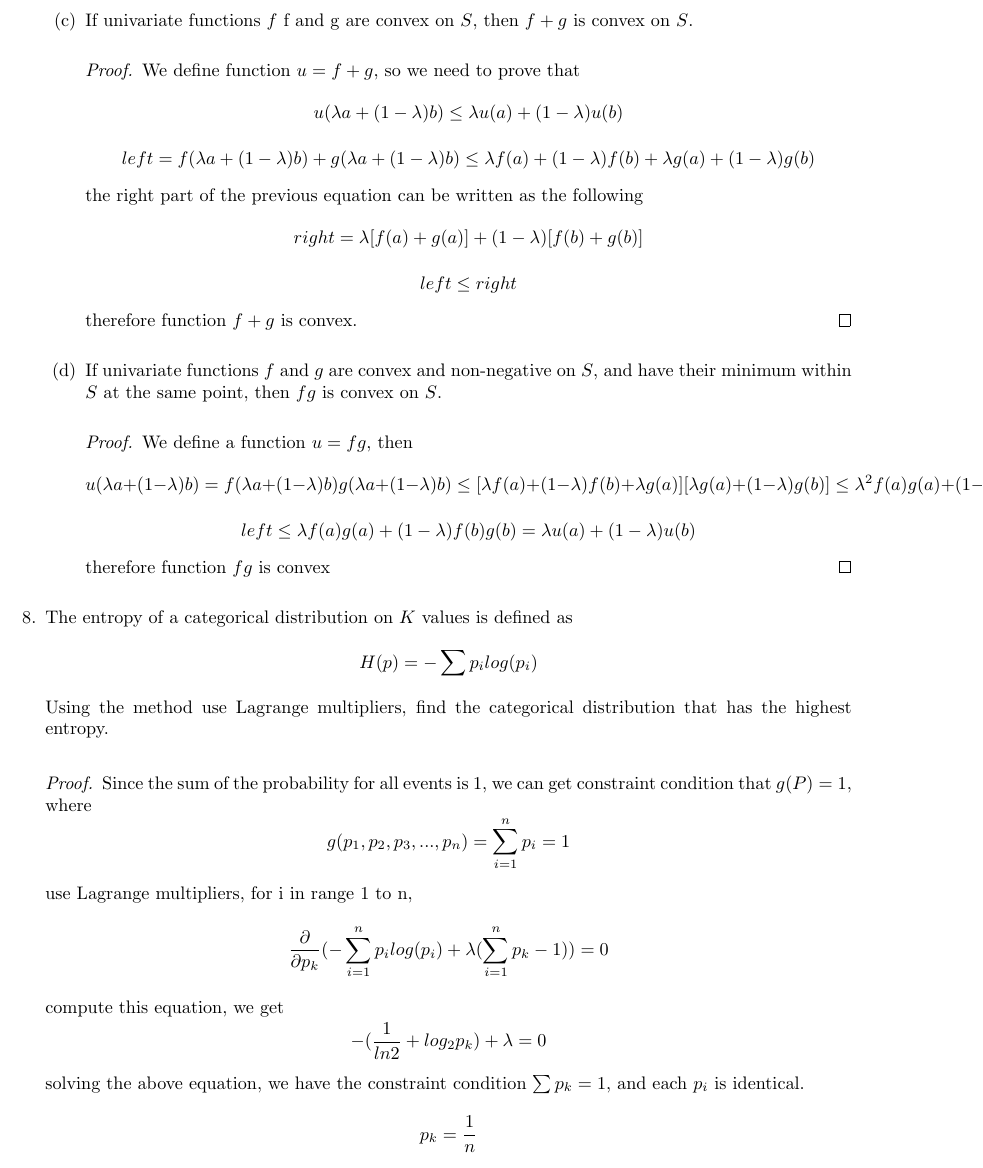
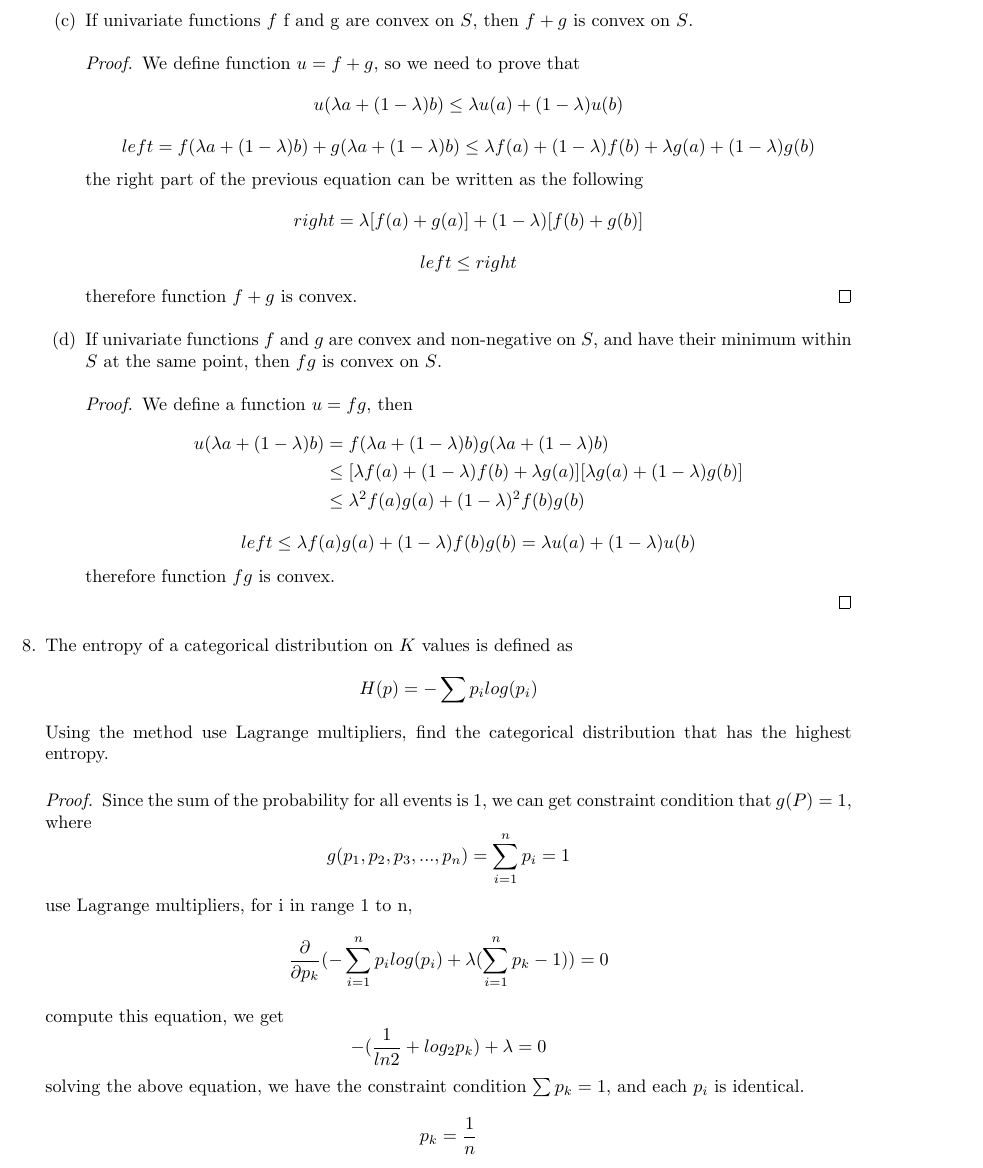
Before and after one commit to Hikaru518/statistical_ML, a LaTeX book (proj1/latexWriteup/HW.tex): part of page 5 of 15, cut so that both start at the same text. Compiled offline with pdfLaTeX.

Commit message:
Final version

```diff
--- a/proj1/latexWriteup/HW.tex
+++ b/proj1/latexWriteup/HW.tex
@@ -307,9 +307,16 @@ is orthogonal, i.e., $A^T A = 1$.
 	\item If univariate functions $f$ and $g$ are convex and non-negative on $S$, and have their minimum within $S$ at the same point, then $fg$ is convex on $S$.
 	\begin{proof}
 		We define a function $u=fg$, then
-		$$u(\lambda a + (1-\lambda) b ) = f(\lambda a + (1-\lambda) b) g(\lambda a + (1-\lambda) b) \leq [\lambda f(a) + (1-\lambda) f(b) +\lambda g(a)] [\lambda g(a) + (1-\lambda) g(b)]\leq \lambda^2 f(a)g(a) + (1-\lambda)^2 f(b)g(b)$$
+		\begin{equation*}
+		\begin{split}
+			    u(\lambda a + (1-\lambda) b )  & = f(\lambda a + (1-\lambda) b) g(\lambda a + (1-\lambda) b) \\
+			    & \leq [\lambda f(a) + (1-\lambda) f(b) +\lambda g(a)] [\lambda g(a) + (1-\lambda) g(b)] \\
+			    & \leq \lambda^2 f(a)g(a) + (1-\lambda)^2 f(b)g(b)
+		\end{split}
+		\end{equation*}
 		$$ left \leq \lambda f(a)g(a) + (1-\lambda)f(b)g(b) = \lambda u(a) + (1-\lambda)u(b)$$
-		therefore function  $fg$ is convex
+		therefore function  $fg$ is convex.
+
 	\end{proof}
 \end{enumerate}
 \item The entropy of a categorical distribution on $K$ values is defined as
```
Also changed, not shown: proj1/latexWriteup/HW.pdf, 2 other files.
